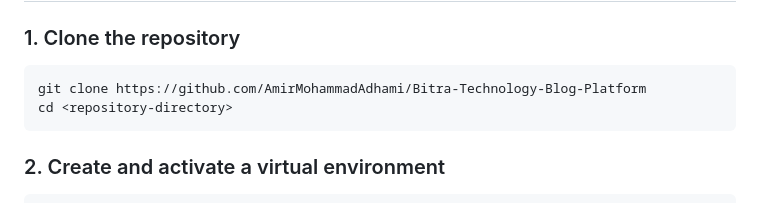
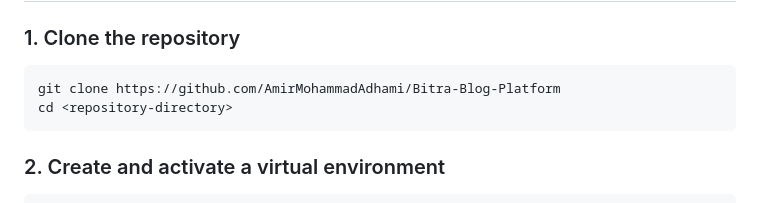
Before and after one commit to AmirMohammadAdhami/Bitra-Blog-Platform, a Markdown page: README.md, the part around the change. Drawn GitHub-style.

Commit message:
Update repository clone URL in README

````diff
--- a/README.md
+++ b/README.md
@@ -88,7 +88,7 @@ docker-compose.yml     # Web service with .env file and :8000 port mapping
 ### 1. Clone the repository
 
 ```bash
-git clone https://github.com/AmirMohammadAdhami/Bitra-Technology-Blog-Platform
+git clone https://github.com/AmirMohammadAdhami/Bitra-Blog-Platform
 cd <repository-directory>
 ```
 
````
